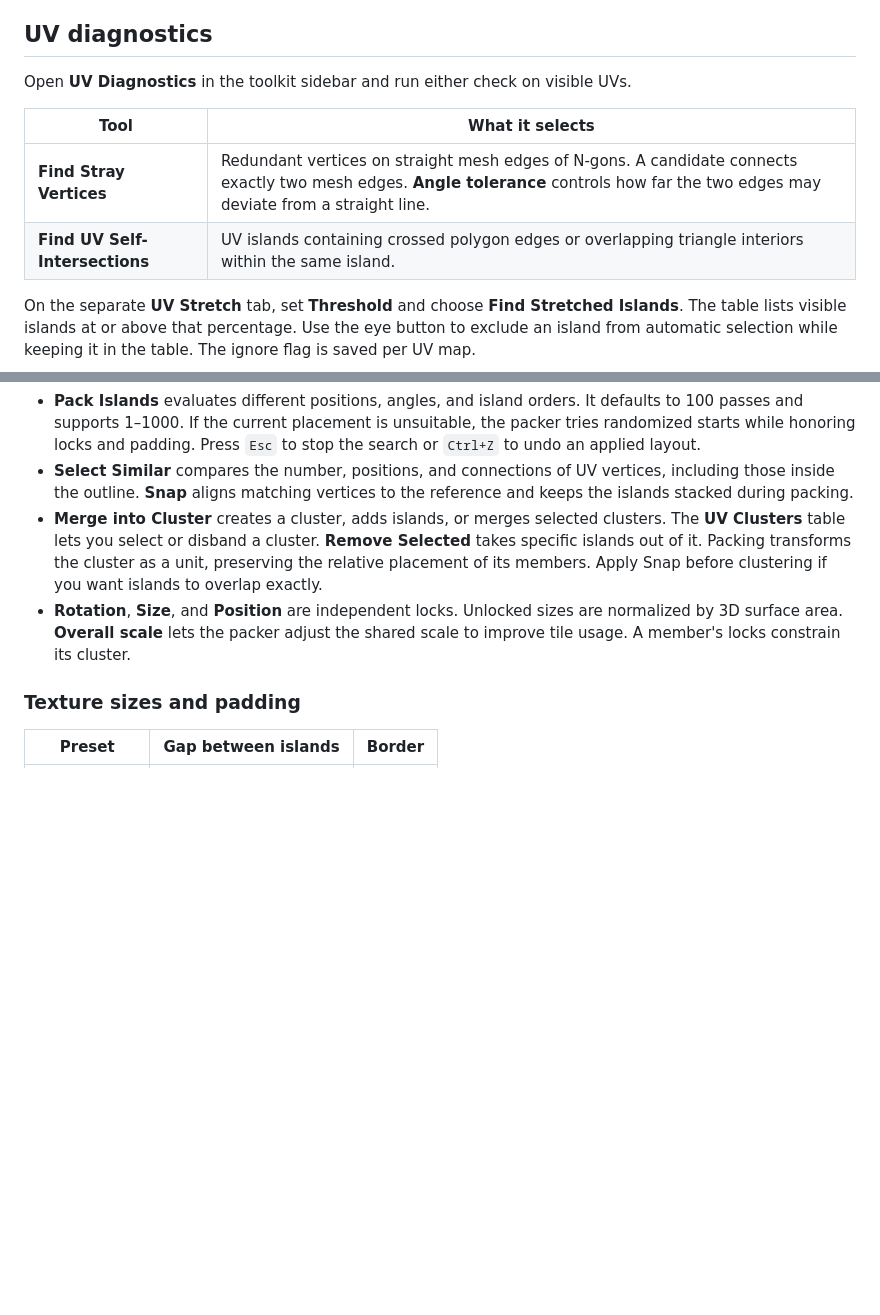
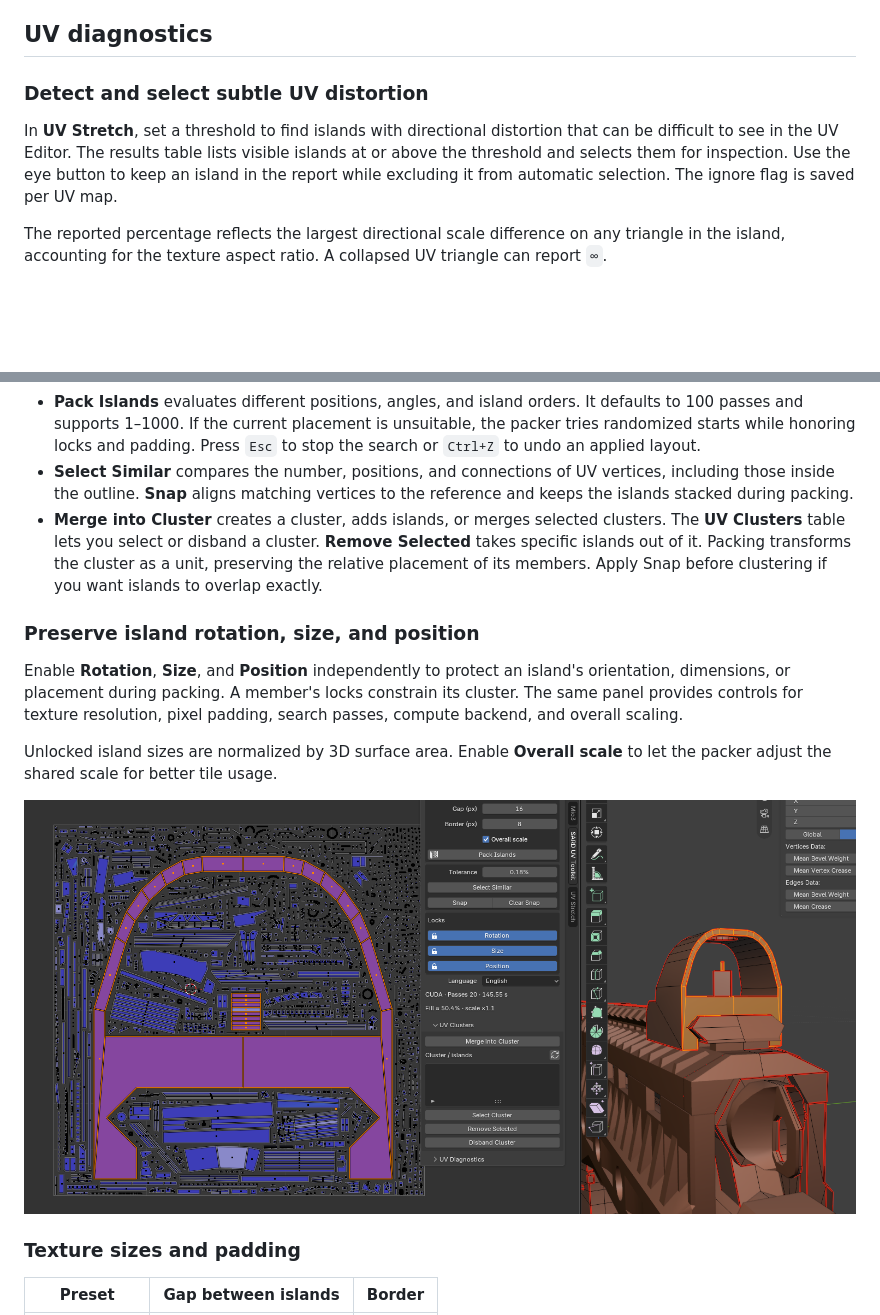
Before and after one commit to Rorosos/SARD_UV_Toolkit, a Markdown page: README.md, 2 parts joined by grey strips. Rendered like a GitHub page; pictures changed too: docs/images/uv-island-locks.png (added); blank space fills up the shorter version.

Commit message:
Illustrate UV diagnostics and island locks

```diff
--- a/README.md
+++ b/README.md
@@ -17,12 +17,9 @@ Use the language selector in the sidebar or the extension preferences. Available
 
 ## UV diagnostics
 
-Open **UV Diagnostics** in the toolkit sidebar and run either check on visible UVs.
+### Detect and select subtle UV distortion
 
-| Tool | What it selects |
-| --- | --- |
-| **Find Stray Vertices** | Redundant vertices on straight mesh edges of N-gons. A candidate connects exactly two mesh edges. **Angle tolerance** controls how far the two edges may deviate from a straight line. |
-| **Find UV Self-Intersections** | UV islands containing crossed polygon edges or overlapping triangle interiors within the same island. |
+In **UV Stretch**, set a threshold to find islands with directional distortion that can be difficult to see in the UV Editor. The results table lists visible islands at or above the threshold and selects them for inspection. Use the eye button to keep an island in the report while excluding it from automatic selection. The ignore flag is saved per UV map.
 
-On the separate **UV Stretch** tab, set **Threshold** and choose **Find Stretched Islands**. The table lists visible islands at or above that percentage. Use the eye button to exclude an island from automatic selection while keeping it in the table. The ignore flag is saved per UV map.
+The reported percentage reflects the largest directional scale difference on any triangle in the island, accounting for the texture aspect ratio. A collapsed UV triangle can report `∞`.
 
@@ -33,7 +42,14 @@ Stretch is the largest directional scale difference on any triangle in the islan
 - **Pack Islands** evaluates different positions, angles, and island orders. It defaults to 100 passes and supports 1–1000. If the current placement is unsuitable, the packer tries randomized starts while honoring locks and padding. Press `Esc` to stop the search or `Ctrl+Z` to undo an applied layout.
 - **Select Similar** compares the number, positions, and connections of UV vertices, including those inside the outline. **Snap** aligns matching vertices to the reference and keeps the islands stacked during packing.
 - **Merge into Cluster** creates a cluster, adds islands, or merges selected clusters. The **UV Clusters** table lets you select or disband a cluster. **Remove Selected** takes specific islands out of it. Packing transforms the cluster as a unit, preserving the relative placement of its members. Apply Snap before clustering if you want islands to overlap exactly.
-- **Rotation**, **Size**, and **Position** are independent locks. Unlocked sizes are normalized by 3D surface area. **Overall scale** lets the packer adjust the shared scale to improve tile usage. A member's locks constrain its cluster.
+
+### Preserve island rotation, size, and position
+
+Enable **Rotation**, **Size**, and **Position** independently to protect an island's orientation, dimensions, or placement during packing. A member's locks constrain its cluster. The same panel provides controls for texture resolution, pixel padding, search passes, compute backend, and overall scaling.
+
+Unlocked island sizes are normalized by 3D surface area. Enable **Overall scale** to let the packer adjust the shared scale for better tile usage.
+
+<img src="docs/images/uv-island-locks.png" width="1000" alt="Selected UV islands with rotation, size, and position locks enabled alongside the corresponding 3D mesh">
 
 ### Texture sizes and padding
 
```
Also changed, not shown: other parts of README.md (+13 -1 lines), docs/images/stray-vertices.png (added), docs/images/uv-self-intersections.png (added), docs/images/uv-stretch-detection.png (added).
